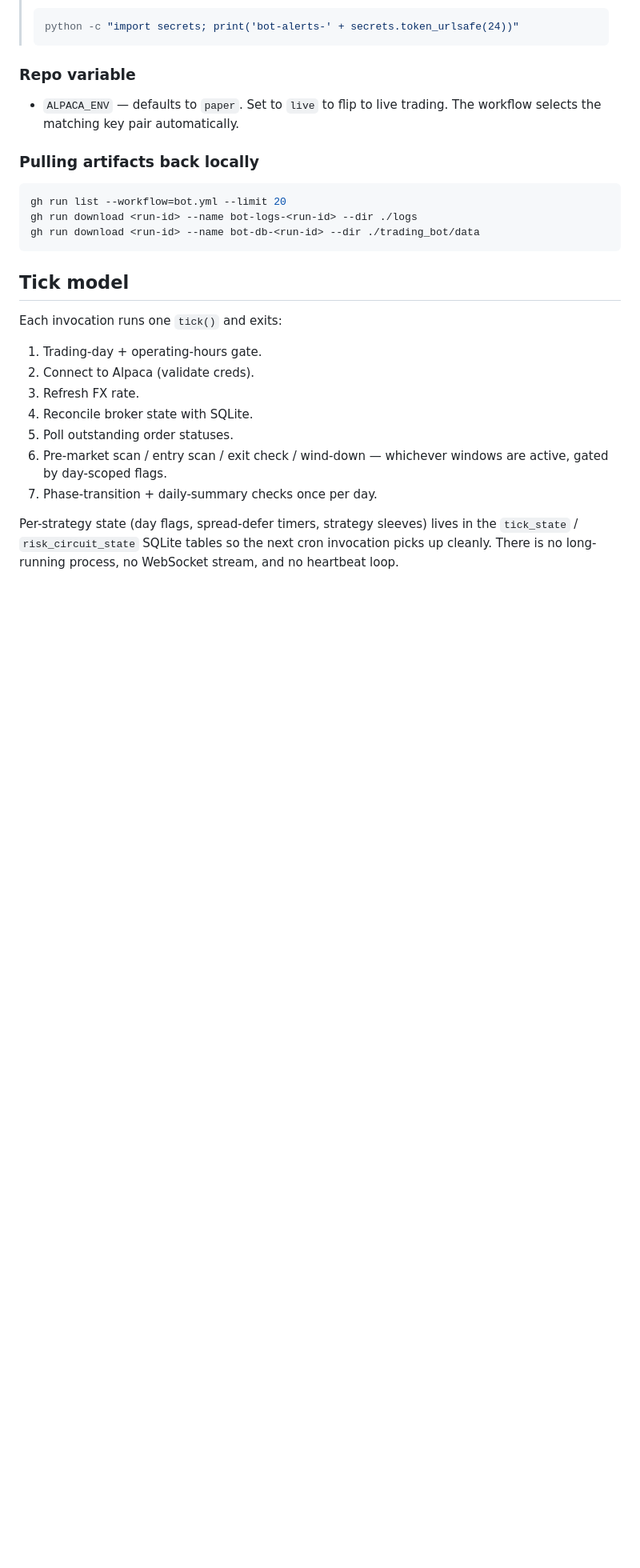
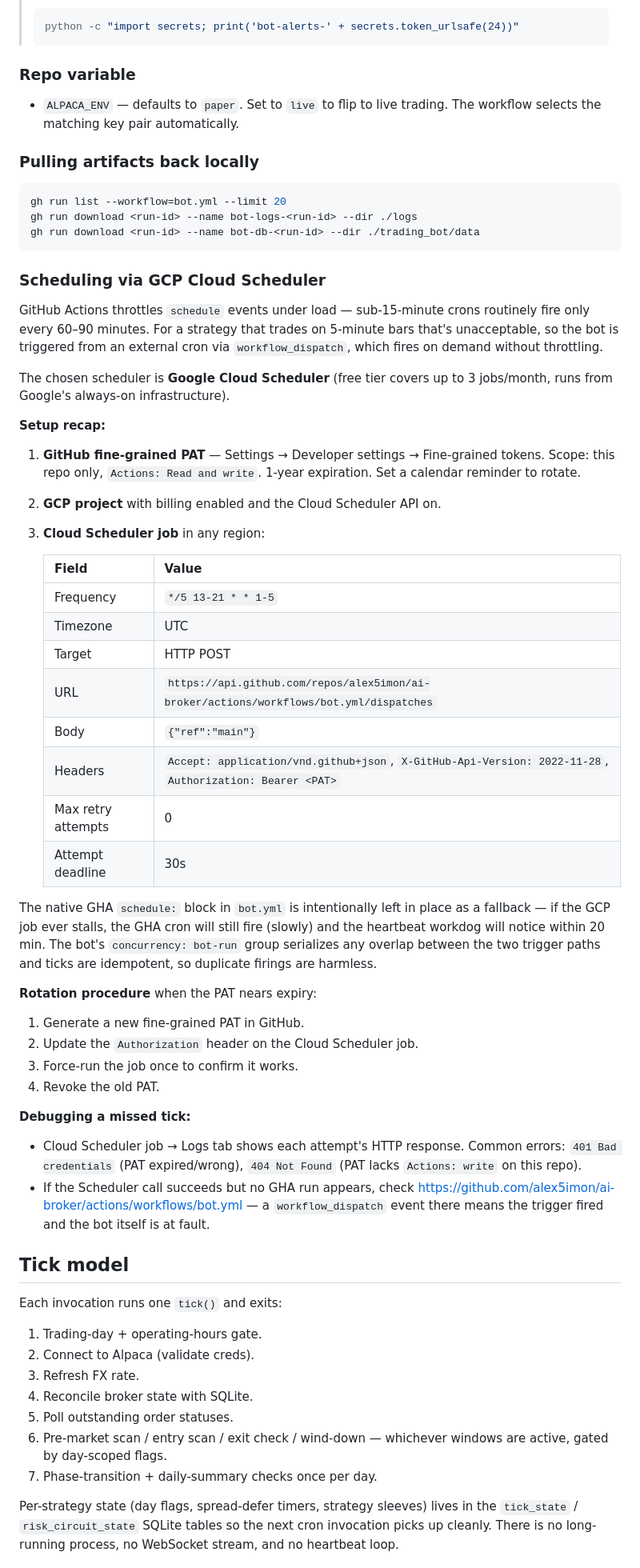
Before and after one commit to alex5imon/ai-broker, a Markdown page: README.md, the part around the change. Shown at 80% size. Rendered like a GitHub page; blank space fills up the shorter version.

Commit message:
docs: document GCP Cloud Scheduler trigger in README
Cloud Scheduler fires workflow_dispatch every 5 min during NYSE hours
to work around GitHub's heavy throttling of private/sub-15-min schedule
events. Captures the job config, why the GHA schedule: block stays as
fallback, the PAT rotation procedure, and how to debug a missed tick.

````diff
--- a/README.md
+++ b/README.md
@@ -144,6 +144,60 @@ gh run download <run-id> --name bot-logs-<run-id> --dir ./logs
 gh run download <run-id> --name bot-db-<run-id> --dir ./trading_bot/data
 ```
 
+### Scheduling via GCP Cloud Scheduler
+
+GitHub Actions throttles `schedule` events under load — sub-15-minute
+crons routinely fire only every 60–90 minutes. For a strategy that
+trades on 5-minute bars that's unacceptable, so the bot is triggered
+from an external cron via `workflow_dispatch`, which fires on demand
+without throttling.
+
+The chosen scheduler is **Google Cloud Scheduler** (free tier covers up
+to 3 jobs/month, runs from Google's always-on infrastructure).
+
+**Setup recap:**
+
+1. **GitHub fine-grained PAT** — Settings → Developer settings → Fine-grained
+   tokens. Scope: this repo only, `Actions: Read and write`. 1-year
+   expiration. Set a calendar reminder to rotate.
+2. **GCP project** with billing enabled and the Cloud Scheduler API on.
+3. **Cloud Scheduler job** in any region:
+
+   | Field | Value |
+   |---|---|
+   | Frequency | `*/5 13-21 * * 1-5` |
+   | Timezone | UTC |
+   | Target | HTTP POST |
+   | URL | `https://api.github.com/repos/alex5imon/ai-broker/actions/workflows/bot.yml/dispatches` |
+   | Body | `{"ref":"main"}` |
+   | Headers | `Accept: application/vnd.github+json`, `X-GitHub-Api-Version: 2022-11-28`, `Authorization: Bearer <PAT>` |
+   | Max retry attempts | 0 |
+   | Attempt deadline | 30s |
+
+The native GHA `schedule:` block in `bot.yml` is intentionally left in
+place as a fallback — if the GCP job ever stalls, the GHA cron will
+still fire (slowly) and the heartbeat workdog will notice within 20 min.
+The bot's `concurrency: bot-run` group serializes any overlap between
+the two trigger paths and ticks are idempotent, so duplicate firings are
+harmless.
+
+**Rotation procedure** when the PAT nears expiry:
+
+1. Generate a new fine-grained PAT in GitHub.
+2. Update the `Authorization` header on the Cloud Scheduler job.
+3. Force-run the job once to confirm it works.
+4. Revoke the old PAT.
+
+**Debugging a missed tick:**
+
+- Cloud Scheduler job → Logs tab shows each attempt's HTTP response.
+  Common errors: `401 Bad credentials` (PAT expired/wrong),
+  `404 Not Found` (PAT lacks `Actions: write` on this repo).
+- If the Scheduler call succeeds but no GHA run appears, check
+  https://github.com/alex5imon/ai-broker/actions/workflows/bot.yml — a
+  `workflow_dispatch` event there means the trigger fired and the bot
+  itself is at fault.
+
 ## Tick model
 
 Each invocation runs one `tick()` and exits:
````
